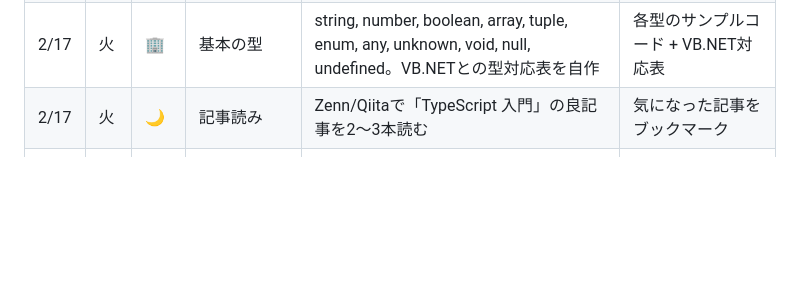
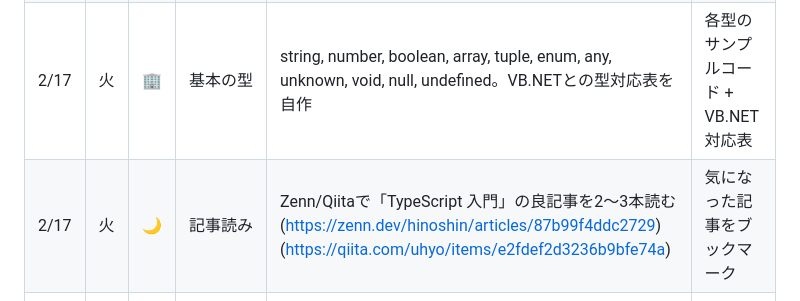
Before and after one commit to hashiTechRide/vb-app-Reference, a Markdown page: study-schedule-extended.md, the part around the change. Drawn GitHub-style; blank space fills up the shorter version.

```diff
--- a/study-schedule-extended.md
+++ b/study-schedule-extended.md
@@ -110,7 +110,7 @@ VB.NETの型の経験を活かしつつ、TypeScriptの型システムに慣れ
 | 2/16 | 月 | 🏢 | 環境構築 + TS入門 | Node.js / npm / VS Code セットアップ。TSコンパイラ導入。`tsc --init`でtsconfig作成。Hello World実行 | GitHubリポジトリ作成。Hello World |
 | 2/16 | 月 | 🌙 | VS Code環境整備 | 推奨拡張機能のインストール。ESLint + Prettier設定。tsconfig.jsonの各オプションの意味を調べる | VS Code設定完了、設定メモ作成 |
 | 2/17 | 火 | 🏢 | 基本の型 | string, number, boolean, array, tuple, enum, any, unknown, void, null, undefined。VB.NETとの型対応表を自作 | 各型のサンプルコード + VB.NET対応表 |
-| 2/17 | 火 | 🌙 | 記事読み | Zenn/Qiitaで「TypeScript 入門」の良記事を2〜3本読む | 気になった記事をブックマーク |
+| 2/17 | 火 | 🌙 | 記事読み | Zenn/Qiitaで「TypeScript 入門」の良記事を2〜3本読む(https://zenn.dev/hinoshin/articles/87b99f4ddc2729)(https://qiita.com/uhyo/items/e2fdef2d3236b9bfe74a) | 気になった記事をブックマーク |
 | 2/18 | 水 | 🏢 | 関数の型付け | 引数・戻り値の型、オプション引数、デフォルト引数、アロー関数。VB.NETのFunction/Subとの違い | 四則演算関数、配列操作関数 |
 | 2/18 | 水 | 🌙 | 型パズル | type-challenges（GitHub）のeasyレベルに挑戦 | 3〜5問解く |
 | 2/19 | 木 | 🏢 | interface と type | オブジェクト型定義、interfaceのextends、typeのユニオン・インターセクション。VB.NETのClassとの比較 | ユーザー情報型の定義 |
```
